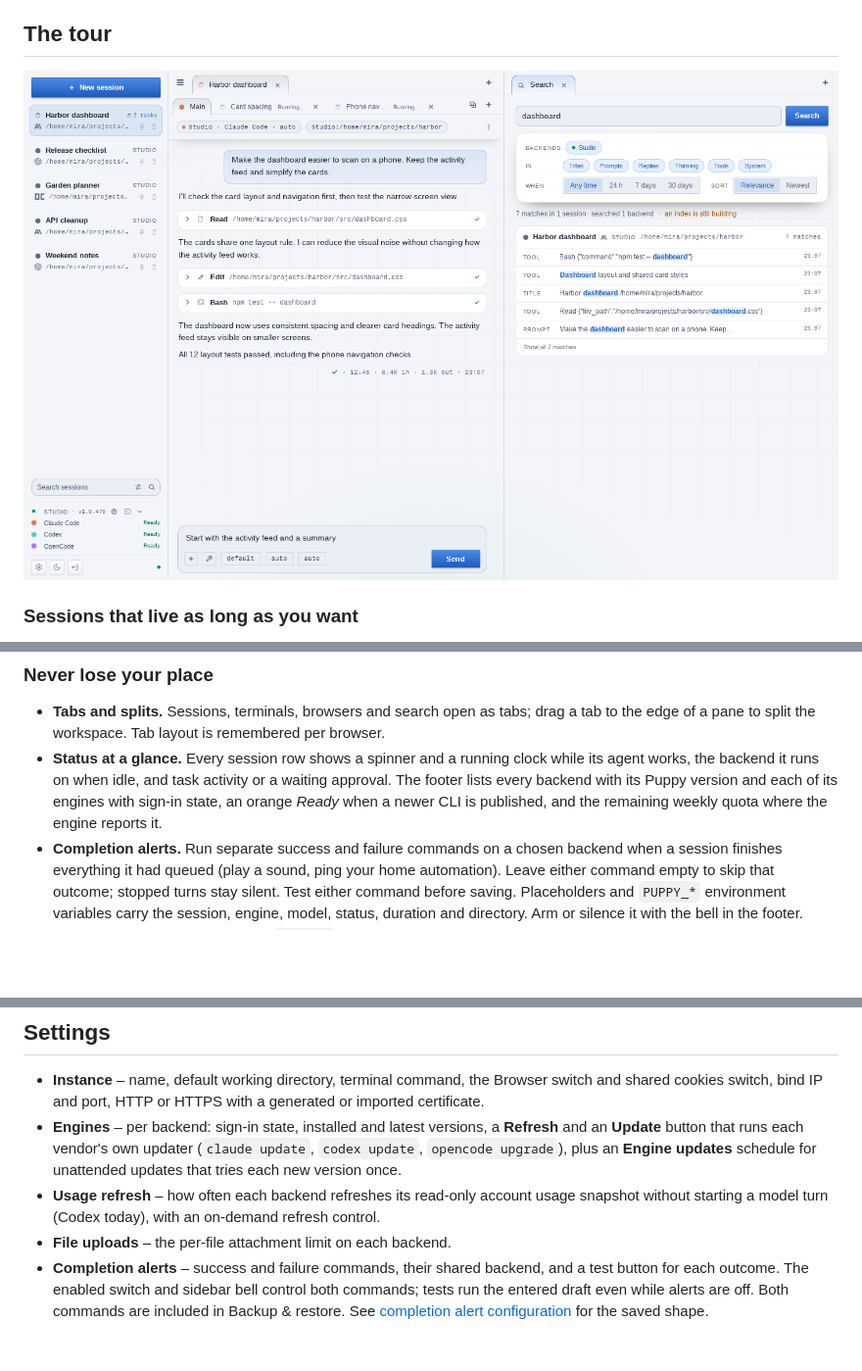
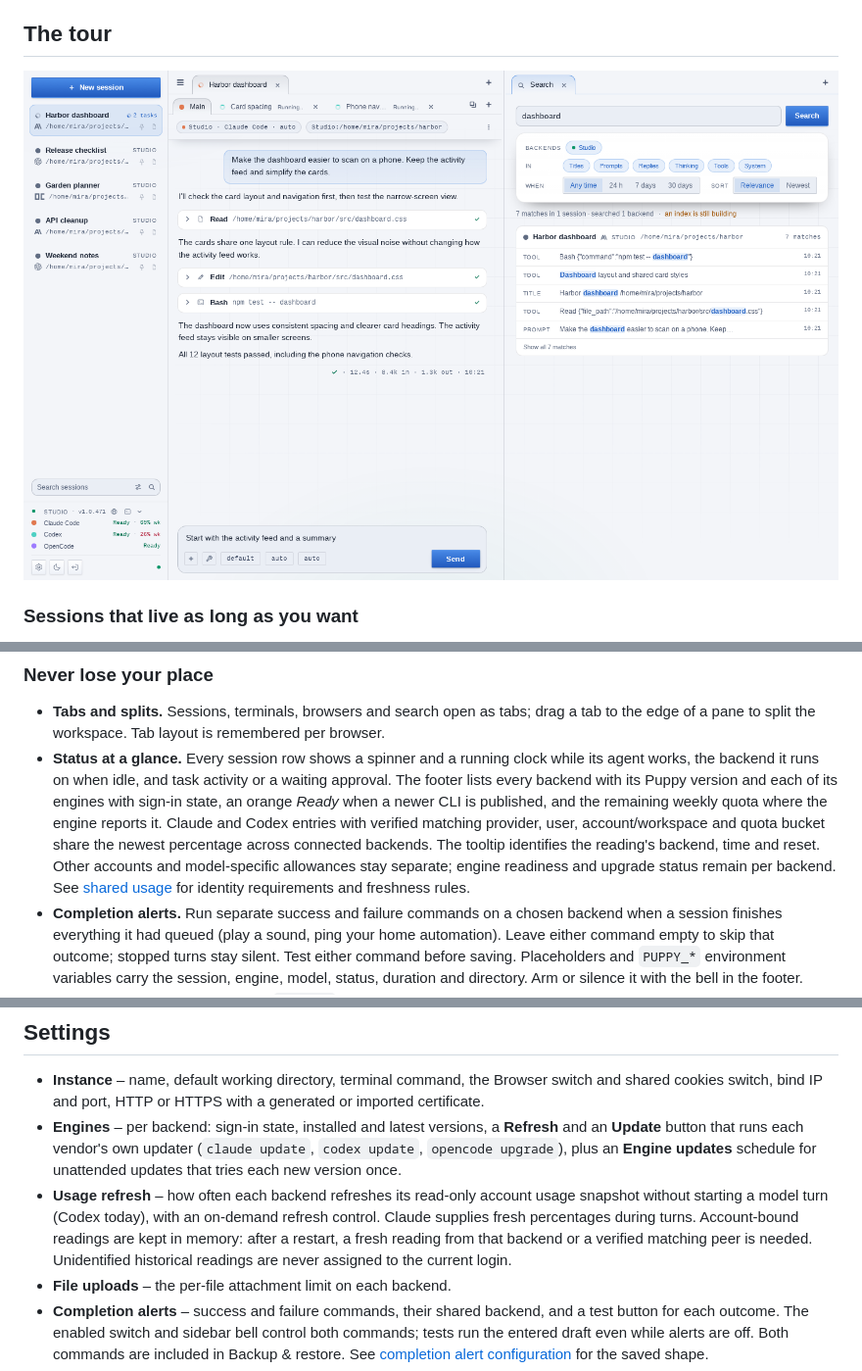
Before and after one commit to JPITSG/Puppy, a Markdown page: README.md, 3 parts joined by grey strips. Shown: that part at 98% size. GitHub-like rendering; pictures changed too: assets/desktop-light.png; blank space fills up the shorter version.

```diff
--- a/README.md
+++ b/README.md
@@ -299,7 +300,12 @@ history around it.
   a waiting approval. The footer lists every backend with its Puppy version
   and each of its engines with sign-in state, an orange *Ready* when a newer
   CLI is published, and the remaining weekly quota where the engine reports
-  it.
+  it. Claude and Codex entries with verified matching provider, user,
+  account/workspace and quota bucket share the newest percentage across
+  connected backends. The tooltip identifies the reading's backend, time and
+  reset. Other accounts and model-specific allowances stay separate; engine
+  readiness and upgrade status remain per backend. See [shared usage](docs/shared-usage.md)
+  for identity requirements and freshness rules.
 - **Completion alerts.** Run separate success and failure commands on a chosen
   backend when a session finishes everything it had queued (play a sound, ping
   your home automation). Leave either command empty to skip that outcome;
@@ -377,7 +383,10 @@ backend name stays readable; long button labels wrap within the button.
   updates** schedule for unattended updates that tries each new version once.
 - **Usage refresh** – how often each backend refreshes its read-only account
   usage snapshot without starting a model turn (Codex today), with an on-demand
-  refresh control.
+  refresh control. Claude supplies fresh percentages during turns. Account-bound
+  readings are kept in memory: after a restart, a fresh reading from that backend
+  or a verified matching peer is needed. Unidentified historical readings are
+  never assigned to the current login.
 - **File uploads** – the per-file attachment limit on each backend.
 - **Completion alerts** – success and failure commands, their shared backend,
   and a test button for each outcome. The enabled switch and sidebar bell
```
Also changed, not shown: other parts of README.md (+4 -3 lines), docs/shared-usage.md (added, +73 -0 lines), assets/desktop-dark.png, assets/mobile-dark-sidebar.png, assets/mobile-dark.png, assets/mobile-light.png, 12 other files.
